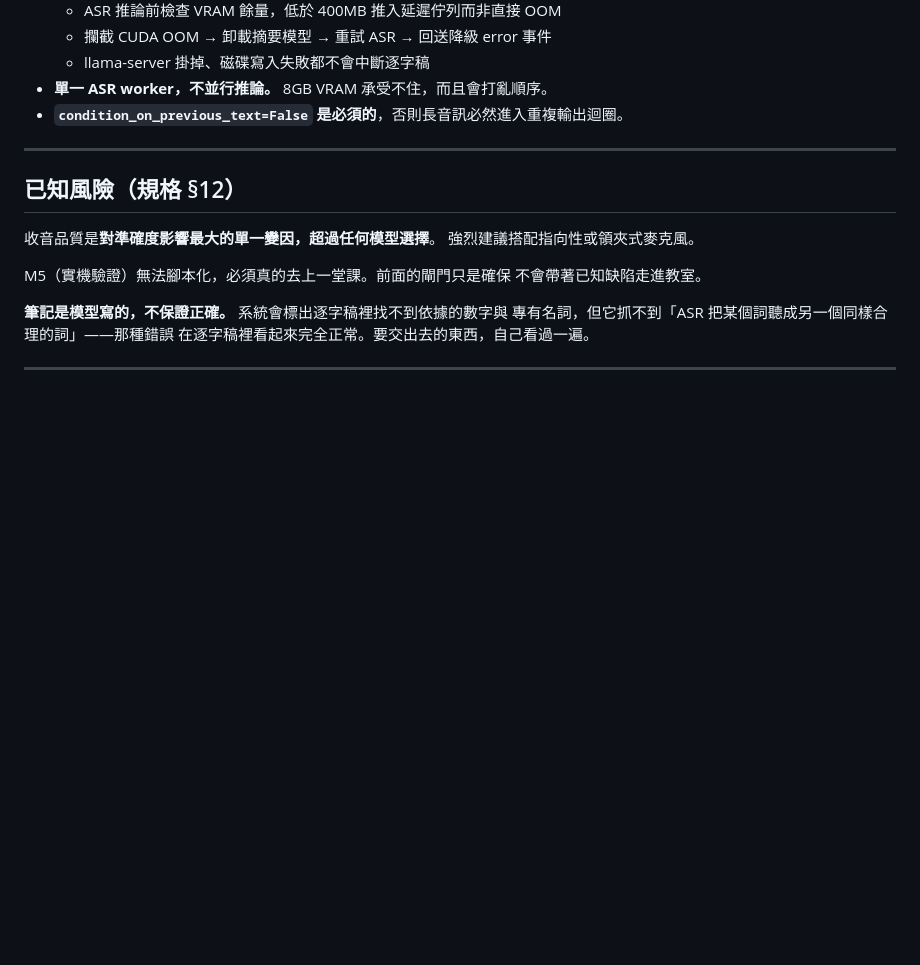
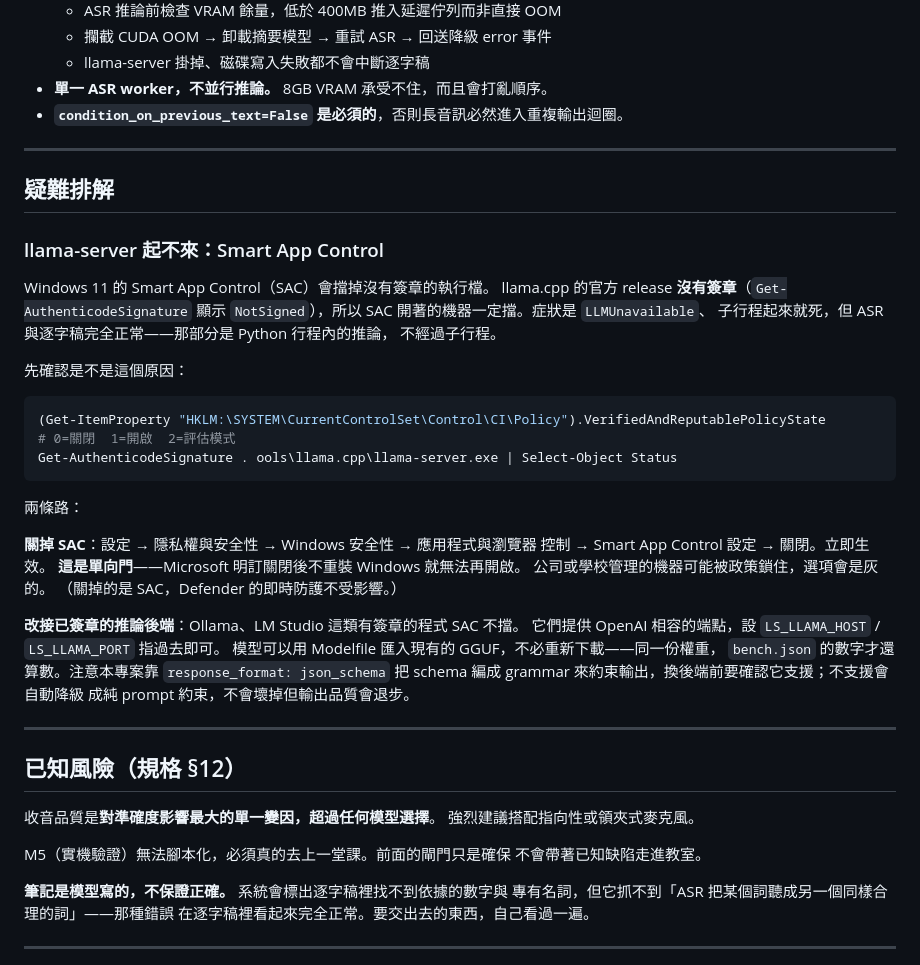
Before and after one commit to mintguesss/nobook, a Markdown page: README.md, the part around the change. Rendered like a GitHub page; blank space fills up the shorter version.

Commit message:
README 補上 Smart App Control 擋住 llama-server 的排查與兩條解法

````diff
--- a/README.md
+++ b/README.md
@@ -454,6 +454,41 @@ nobook/
 
 ---
 
+## 疑難排解
+
+### llama-server 起不來：Smart App Control
+
+Windows 11 的 Smart App Control（SAC）會擋掉沒有簽章的執行檔。
+llama.cpp 的官方 release **沒有簽章**（`Get-AuthenticodeSignature` 顯示
+`NotSigned`），所以 SAC 開著的機器一定擋。症狀是 `LLMUnavailable`、
+子行程起來就死，但 ASR 與逐字稿完全正常——那部分是 Python 行程內的推論，
+不經過子行程。
+
+先確認是不是這個原因：
+
+```powershell
+(Get-ItemProperty "HKLM:\SYSTEM\CurrentControlSet\Control\CI\Policy").VerifiedAndReputablePolicyState
+# 0=關閉  1=開啟  2=評估模式
+Get-AuthenticodeSignature .	ools\llama.cpp\llama-server.exe | Select-Object Status
+```
+
+兩條路：
+
+**關掉 SAC**：設定 → 隱私權與安全性 → Windows 安全性 → 應用程式與瀏覽器
+控制 → Smart App Control 設定 → 關閉。立即生效。
+**這是單向門**——Microsoft 明訂關閉後不重裝 Windows 就無法再開啟。
+公司或學校管理的機器可能被政策鎖住，選項會是灰的。
+（關掉的是 SAC，Defender 的即時防護不受影響。）
+
+**改接已簽章的推論後端**：Ollama、LM Studio 這類有簽章的程式 SAC 不擋。
+它們提供 OpenAI 相容的端點，設 `LS_LLAMA_HOST` / `LS_LLAMA_PORT` 指過去即可。
+模型可以用 Modelfile 匯入現有的 GGUF，不必重新下載——同一份權重，
+`bench.json` 的數字才還算數。注意本專案靠 `response_format: json_schema`
+把 schema 編成 grammar 來約束輸出，換後端前要確認它支援；不支援會自動降級
+成純 prompt 約束，不會壞掉但輸出品質會退步。
+
+---
+
 ## 已知風險（規格 §12）
 
 收音品質是**對準確度影響最大的單一變因，超過任何模型選擇**。
````
